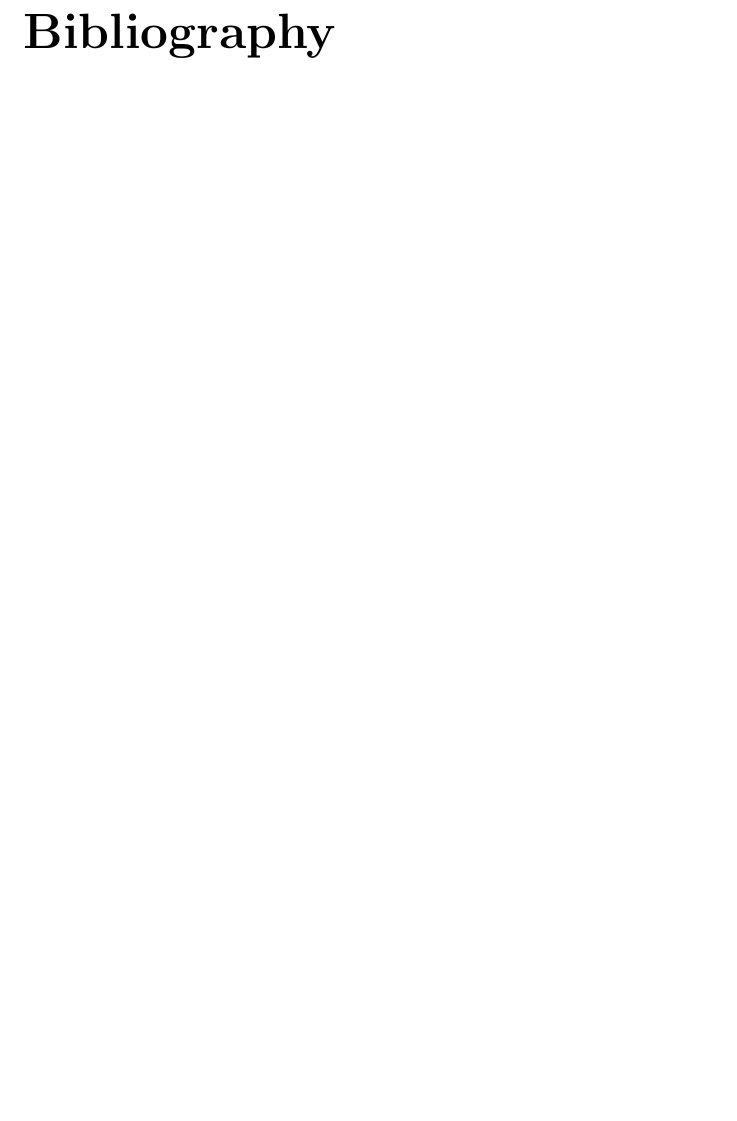
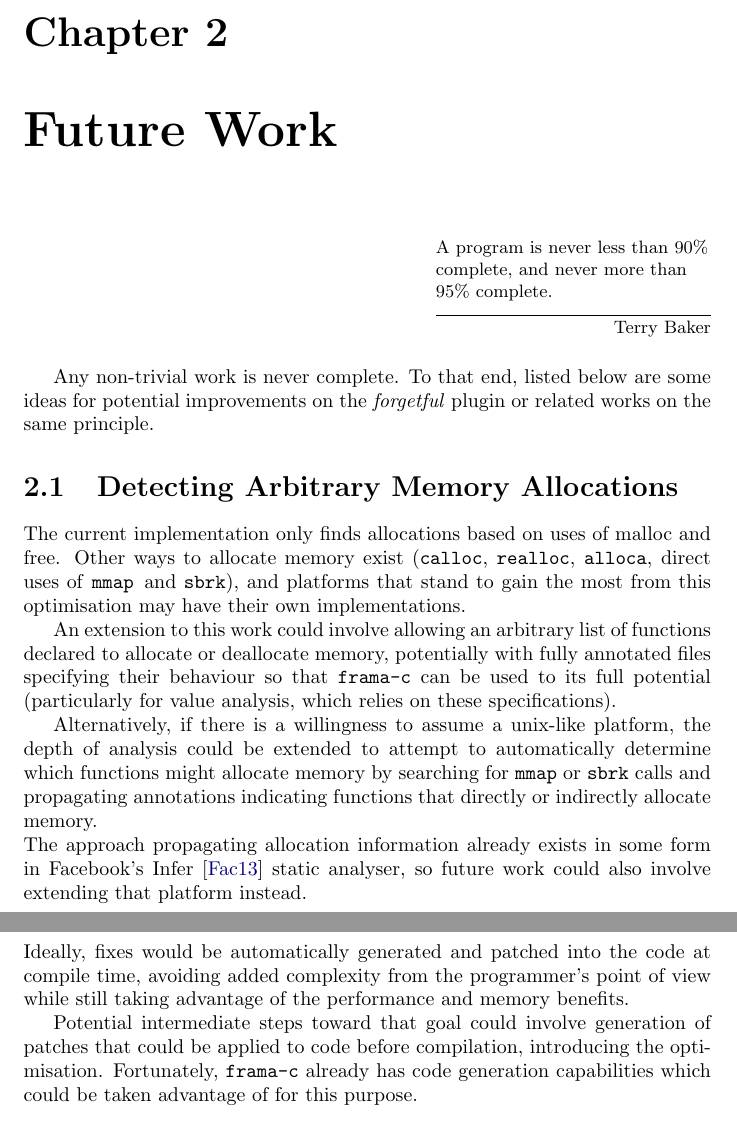
Before and after one commit to dariota/forgetful, a LaTeX thesis (Report/main.tex, which reads Report/chapters/future.tex): part of page 8 of 8 before the commit and two parts of pages 8 and 9 of 10 after it, the two joined at a grey line, cut at the place of the change, the shorter picture padded with empty space. Compiled offline with pdfLaTeX.

Commit message:
Add initial "future work" section
[AUTO] Updated main.pdf as a result of changes to generating files

```diff
--- /dev/null
+++ b/Report/chapters/future.tex
@@ -0,0 +1,18 @@
+\epigraph{A program is never less than 90\% complete, and never more than 95\% complete.}{Terry Baker}
+
+Any non-trivial work is never complete. To that end, listed below are some ideas for potential improvements on the \emph{forgetful} plugin or related works on the same principle.
+
+\section{Detecting Arbitrary Memory Allocations}
+
+The current implementation only finds allocations based on uses of malloc and free. Other ways to allocate memory exist (\texttt{calloc}, \texttt{realloc}, \texttt{alloca}, direct uses of \texttt{mmap }and \texttt{sbrk}), and platforms that stand to gain the most from this optimisation may have their own implementations.
+
+An extension to this work could involve allowing an arbitrary list of functions declared to allocate or deallocate memory, potentially with fully annotated files specifying their behaviour so that \texttt{frama-c} can be used to its full potential (particularly for value analysis, which relies on these specifications).
+
+Alternatively, if there is a willingness to assume a unix-like platform, the depth of analysis could be extended to attempt to automatically determine which functions might allocate memory by searching for \texttt{mmap} or \texttt{sbrk} calls and propagating annotations indicating functions that directly or indirectly allocate memory.\\
+The approach propagating allocation information already exists in some form in Facebook's Infer \cite{fbinfer} static analyser, so future work could also involve extending that platform instead.
+
+\section{Automatically Performing Fixes}
+
+Ideally, fixes would be automatically generated and patched into the code at compile time, avoiding added complexity from the programmer's point of view while still taking advantage of the performance and memory benefits.
+
+Potential intermediate steps toward that goal could involve generation of patches that could be applied to code before compilation, introducing the optimisation. Fortunately, \texttt{frama-c} already has code generation capabilities which could be taken advantage of for this purpose.
--- a/Report/main.tex
+++ b/Report/main.tex
@@ -59,6 +59,9 @@ sorting=ynt]{biblatex}
 	\chapter{Introduction}
 	\input{chapters/intro}
 
+	\chapter{Future Work}
+	\input{chapters/future}
+
 	\clearpage
 	\addcontentsline{toc}{chapter}{Bibliography}
 	\printbibliography
```
Also changed, not shown: Report/references.bib (+8 -0 lines), Report/main.pdf.
